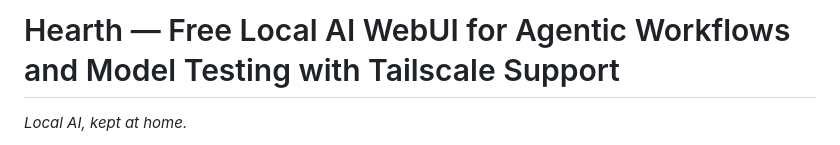
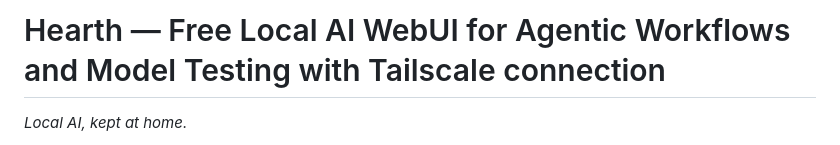
Before and after one commit to smasvel/hearth.webui.ai, a Markdown page: README.md, the part around the change. Rendered like a GitHub page.

```diff
--- a/README.md
+++ b/README.md
@@ -1,4 +1,4 @@
-# Hearth — Free Local AI WebUI for Agentic Workflows and Model Testing with Tailscale Support
+# Hearth — Free Local AI WebUI for Agentic Workflows and Model Testing with Tailscale connection
 
 *Local AI, kept at home.*
 
```
